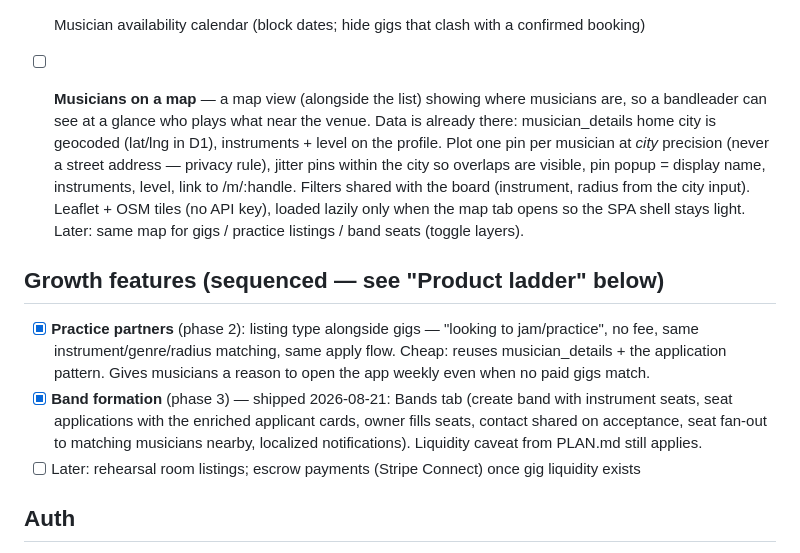
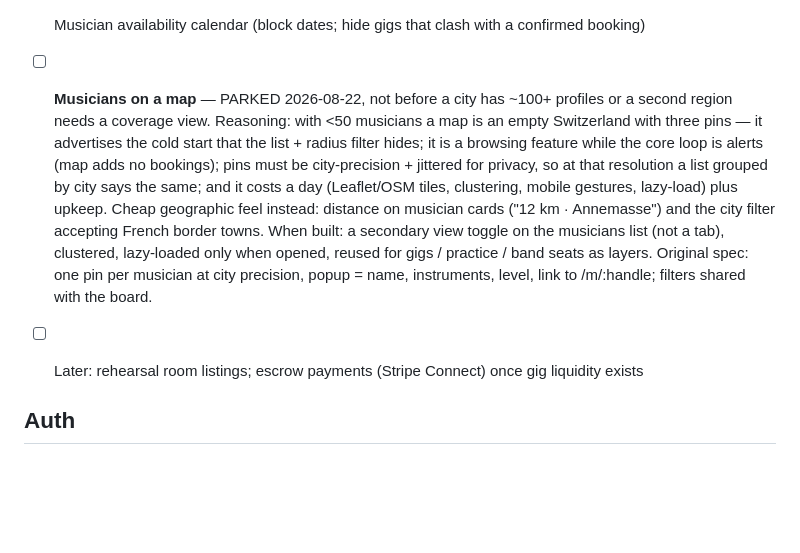
Before and after one commit to szkamil/jamwerk, a Markdown page: TODO.md, the part around the change. GitHub-like rendering; blank space fills up the shorter version.

Commit message:
TODO: park the musicians map with reasoning and trigger
Co-Authored-By: Claude Fable 5 <noreply@anthropic.com>
Claude-Session: https://claude.ai/code/session_0115YcNiixJ3d8GjnVEq5du3

```diff
--- a/TODO.md
+++ b/TODO.md
@@ -115,26 +115,18 @@
       thread_type is cheap once decided.
 - [ ] **EUR fees** for French-side (Grand Genève) gigs — currency field on gigs, CHF default; show both when the musician's country differs
 - [ ] Musician availability calendar (block dates; hide gigs that clash with a confirmed booking)
-- [ ] **Musicians on a map** — a map view (alongside the list) showing where musicians
-      are, so a bandleader can see at a glance who plays what near the venue. Data is
-      already there: musician_details home city is geocoded (lat/lng in D1), instruments
-      + level on the profile. Plot one pin per musician at *city* precision (never a
-      street address — privacy rule), jitter pins within the city so overlaps are visible,
-      pin popup = display name, instruments, level, link to /m/:handle. Filters shared
-      with the board (instrument, radius from the city input). Leaflet + OSM tiles
-      (no API key), loaded lazily only when the map tab opens so the SPA shell stays light.
-      Later: same map for gigs / practice listings / band seats (toggle layers).
-
-## Growth features (sequenced — see "Product ladder" below)
-
-- [x] **Practice partners** (phase 2): listing type alongside gigs — "looking to jam/practice",
-      no fee, same instrument/genre/radius matching, same apply flow. Cheap: reuses
-      musician_details + the application pattern. Gives musicians a reason to open the app
-      weekly even when no paid gigs match.
-- [x] **Band formation** (phase 3) — shipped 2026-08-21: Bands tab (create band with
-      instrument seats, seat applications with the enriched applicant cards, owner fills
-      seats, contact shared on acceptance, seat fan-out to matching musicians nearby,
-      localized notifications). Liquidity caveat from PLAN.md still applies.
+- [ ] **Musicians on a map** — PARKED 2026-08-22, not before a city has ~100+ profiles or a
+      second region needs a coverage view. Reasoning: with <50 musicians a map is an empty
+      Switzerland with three pins — it advertises the cold start that the list + radius filter
+      hides; it is a browsing feature while the core loop is alerts (map adds no bookings);
+      pins must be city-precision + jittered for privacy, so at that resolution a list grouped
+      by city says the same; and it costs a day (Leaflet/OSM tiles, clustering, mobile
+      gestures, lazy-load) plus upkeep. Cheap geographic feel instead: distance on musician
+      cards ("12 km · Annemasse") and the city filter accepting French border towns.
+      When built: a secondary view toggle on the musicians list (not a tab), clustered,
+      lazy-loaded only when opened, reused for gigs / practice / band seats as layers.
+      Original spec: one pin per musician at city precision, popup = name, instruments,
+      level, link to /m/:handle; filters shared with the board.
 - [ ] Later: rehearsal room listings; escrow payments (Stripe Connect) once gig liquidity exists
 
 ## Auth
```
